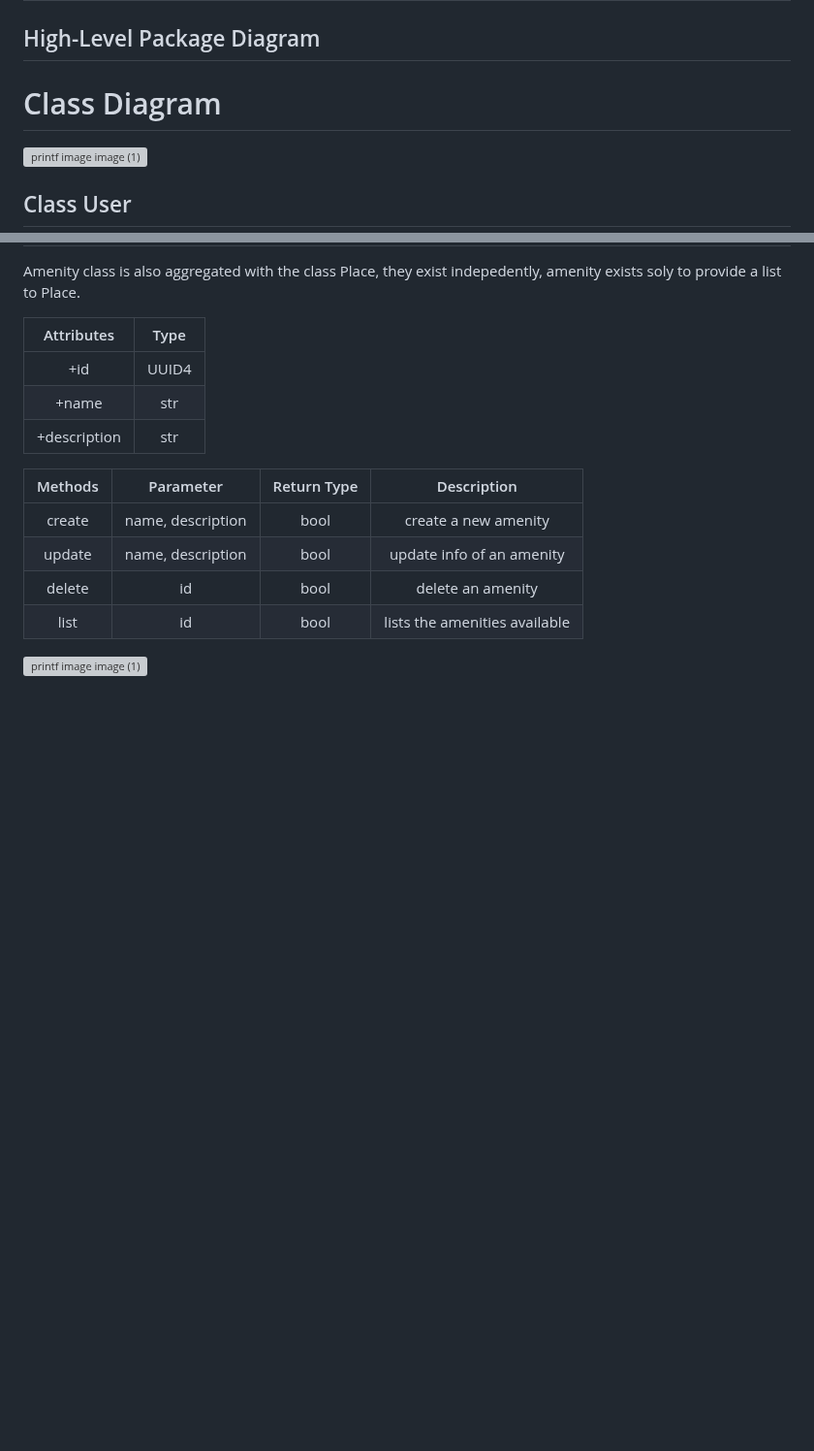
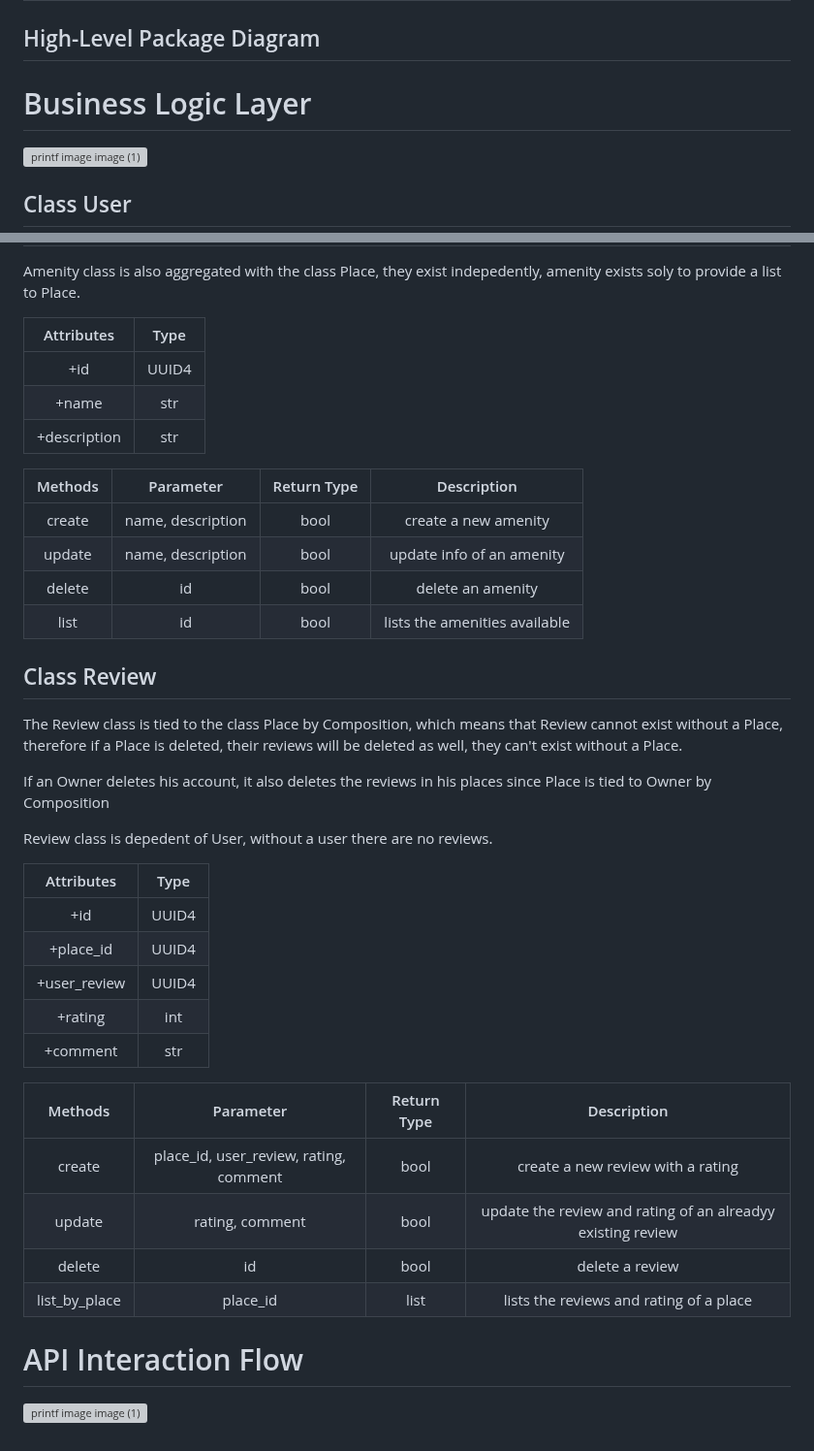
Before and after one commit to tramiNGY/holbertonschool-hbnb, a Markdown page: part1/README.md, 2 parts joined by grey strips. Shown at 97% size. Drawn GitHub-style; blank space fills up the shorter version; grey boxes are pictures that could not be loaded.

Commit message:
Business Logic Layer update

```diff
--- a/part1/README.md
+++ b/part1/README.md
@@ -18,7 +18,7 @@ Sequence Diagrams for API: Illustrates the flow of requests and responses betwee
 
 ## High-Level Package Diagram
 
-# Class Diagram
+# Business Logic Layer
 
 ![printf image image (1)](https://pbs.twimg.com/media/Gj01V98XoAEDxxk?format=jpg&name=medium)
 
@@ -102,4 +103,28 @@ Amenity class is also aggregated with the class Place, they exist indepedently,
 |delete | id | bool | delete an amenity |
 |list | id | bool | lists the amenities available|
 
+## Class Review
+
+The Review class is tied to the class Place by Composition, which means that Review cannot exist without a Place, therefore if a Place is deleted, their reviews will be deleted as well, they can't exist without a Place.
+
+If an Owner deletes his account, it also deletes the reviews in his places since Place is tied to Owner by Composition
+
+Review class is depedent of User, without a user there are no reviews.
+
+| Attributes | Type |
+| :---------------: |:---------------:|
+|+id |UUID4|
+|+place_id |UUID4|
+|+user_review |UUID4|
+|+rating |int|
+|+comment |str|
+
+| Methods | Parameter | Return Type | Description |
+| :---------------: |:---------------:| :---------------:|:---------------:|
+|create | place_id, user_review, rating, comment | bool | create a new review with a rating |
+|update | rating, comment | bool | update the review and rating of an alreadyy existing review|
+|delete | id | bool | delete a review |
+|list_by_place| place_id | list | lists the reviews and rating of a place|
+
+# API Interaction Flow
 ![printf image image (1)](https://pbs.twimg.com/media/Gj02erqXsAEcYlQ?format=png&name=small)
```
Also changed, not shown: other parts of part1/README.md (+1 -0 lines).
